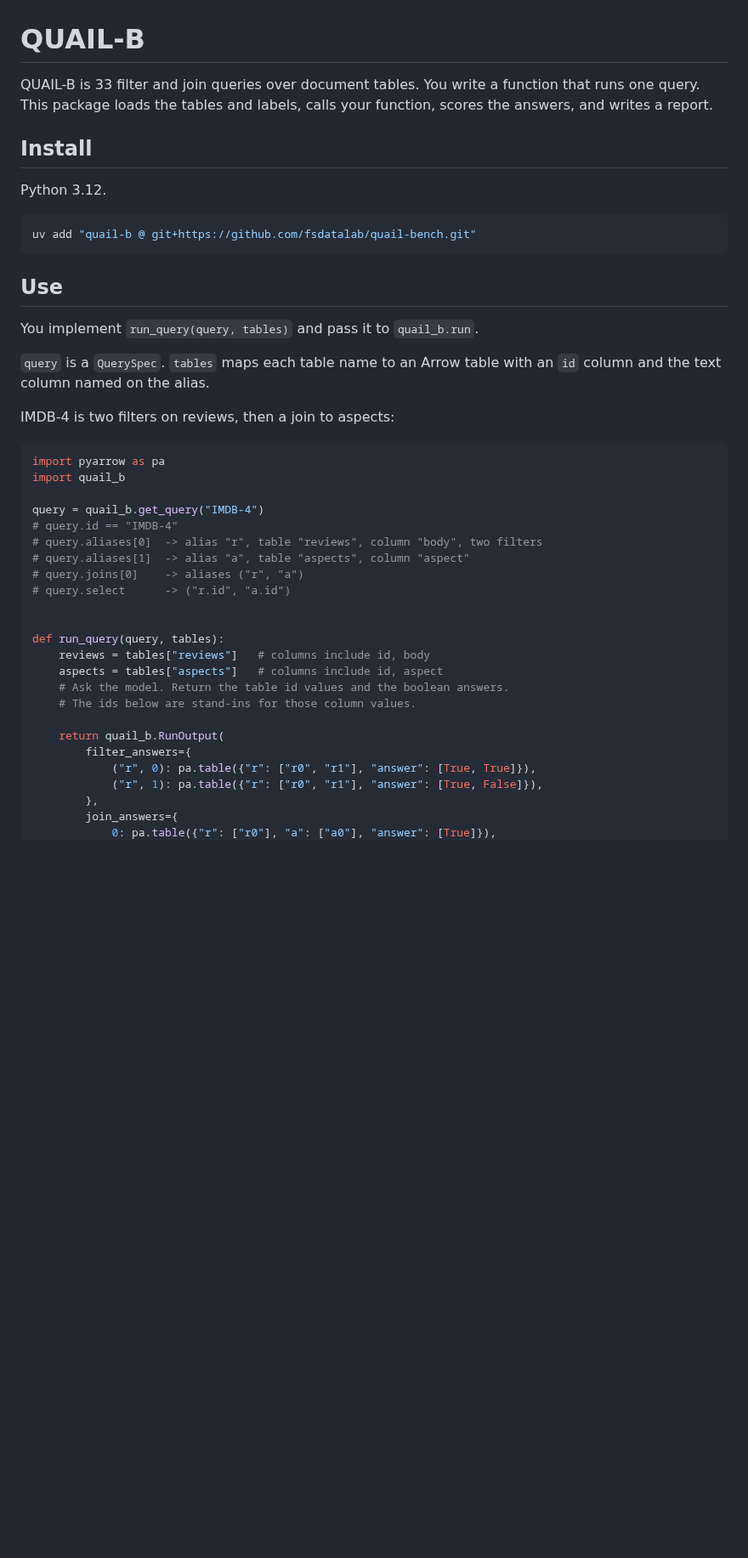
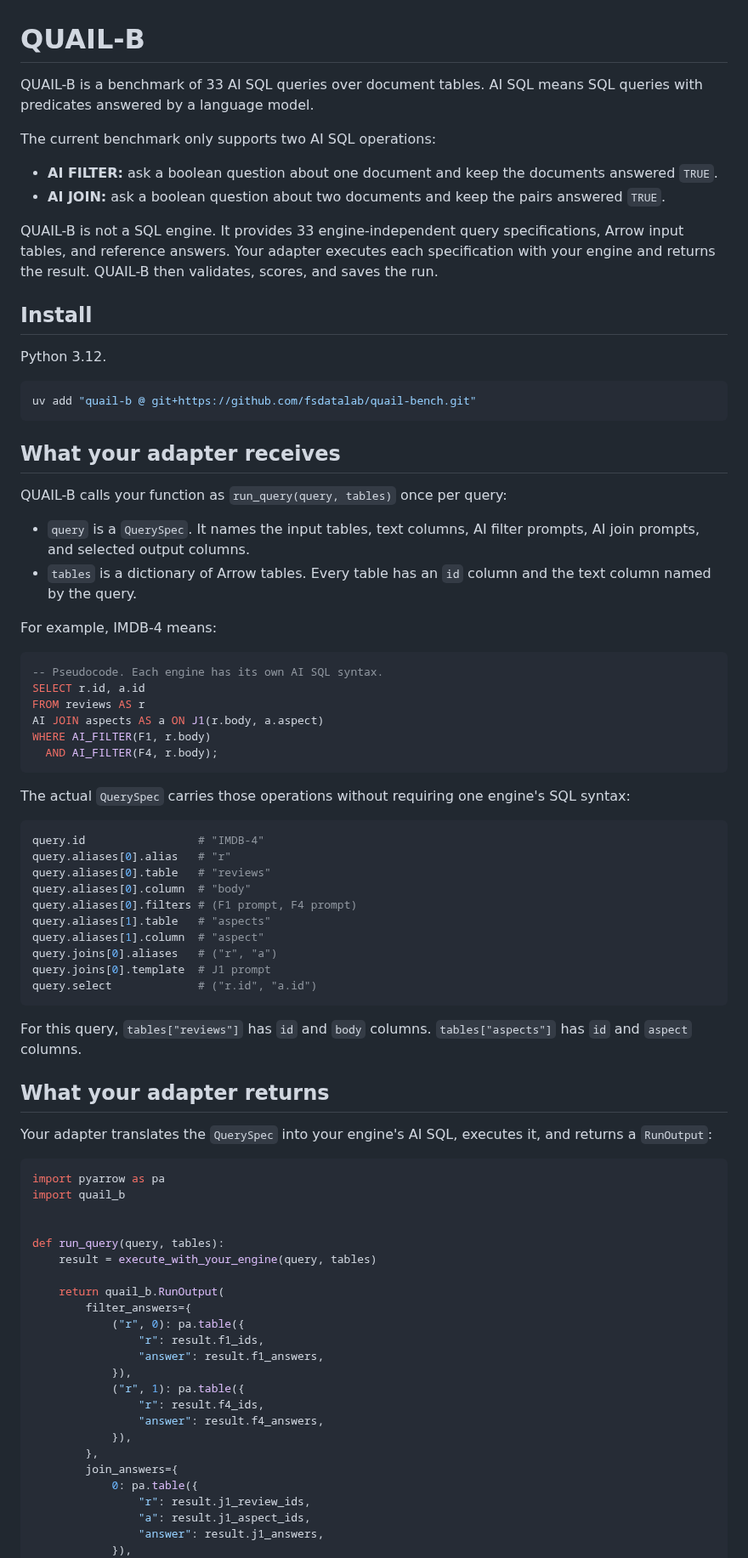
Before and after one commit to fsdatalab/quail, a Markdown page: README.md, the part around one of its changes. Shown at 85% size. GitHub-like rendering; blank space fills up the shorter version.

Commit message:
Explain QUAIL-B as an AI SQL benchmark
Co-authored-by: Shreya Shankar <shreyashankar@cmu.edu>

````diff
--- a/README.md
+++ b/README.md
@@ -1,8 +1,19 @@
 # QUAIL-B
 
-QUAIL-B is 33 filter and join queries over document tables. You write a
-function that runs one query. This package loads the tables and labels,
-calls your function, scores the answers, and writes a report.
+QUAIL-B is a benchmark of 33 AI SQL queries over document tables.
+AI SQL means SQL queries with predicates answered by a language model.
+
+The current benchmark only supports two AI SQL operations:
+
+- **AI FILTER:** ask a boolean question about one document and keep the
+  documents answered `TRUE`.
+- **AI JOIN:** ask a boolean question about two documents and keep the
+  pairs answered `TRUE`.
+
+QUAIL-B is not a SQL engine. It provides 33 engine-independent query
+specifications, Arrow input tables, and reference answers. Your adapter
+executes each specification with your engine and returns the result.
+QUAIL-B then validates, scores, and saves the run.
 
 ## Install
 
@@ -12,38 +23,73 @@ Python 3.12.
 uv add "quail-b @ git+https://github.com/fsdatalab/quail-bench.git"
 ```
 
-## Use
+## What your adapter receives
 
-You implement `run_query(query, tables)` and pass it to `quail_b.run`.
+QUAIL-B calls your function as `run_query(query, tables)` once per query:
 
-`query` is a `QuerySpec`. `tables` maps each table name to an Arrow table
-with an `id` column and the text column named on the alias.
+- `query` is a `QuerySpec`. It names the input tables, text columns,
+  AI filter prompts, AI join prompts, and selected output columns.
+- `tables` is a dictionary of Arrow tables. Every table has an `id`
+  column and the text column named by the query.
 
-IMDB-4 is two filters on reviews, then a join to aspects:
+For example, IMDB-4 means:
+
+```sql
+-- Pseudocode. Each engine has its own AI SQL syntax.
+SELECT r.id, a.id
+FROM reviews AS r
+AI JOIN aspects AS a ON J1(r.body, a.aspect)
+WHERE AI_FILTER(F1, r.body)
+  AND AI_FILTER(F4, r.body);
+```
+
+The actual `QuerySpec` carries those operations without requiring one
+engine's SQL syntax:
+
+```python
+query.id                 # "IMDB-4"
+query.aliases[0].alias   # "r"
+query.aliases[0].table   # "reviews"
+query.aliases[0].column  # "body"
+query.aliases[0].filters # (F1 prompt, F4 prompt)
+query.aliases[1].table   # "aspects"
+query.aliases[1].column  # "aspect"
+query.joins[0].aliases   # ("r", "a")
+query.joins[0].template  # J1 prompt
+query.select             # ("r.id", "a.id")
+```
+
+For this query, `tables["reviews"]` has `id` and `body` columns.
+`tables["aspects"]` has `id` and `aspect` columns.
+
+## What your adapter returns
+
+Your adapter translates the `QuerySpec` into your engine's AI SQL,
+executes it, and returns a `RunOutput`:
 
 ```python
 import pyarrow as pa
 import quail_b
 
-query = quail_b.get_query("IMDB-4")
-# query.id == "IMDB-4"
-# query.aliases[0]  -> alias "r", table "reviews", column "body", two filters
-# query.aliases[1]  -> alias "a", table "aspects", column "aspect"
-# query.joins[0]    -> aliases ("r", "a")
-# query.select      -> ("r.id", "a.id")
-
 
 def run_query(query, tables):
-    reviews = tables["reviews"]   # columns include id, body
-    aspects = tables["aspects"]   # columns include id, aspect
-    # Ask the model. Return the table id values and the boolean answers.
-    # The ids below are stand-ins for those column values.
+    result = execute_with_your_engine(query, tables)
 
     return quail_b.RunOutput(
         filter_answers={
-            ("r", 0): pa.table({"r": ["r0", "r1"], "answer": [True, True]}),
-            ("r", 1): pa.table({"r": ["r0", "r1"], "answer": [True, False]}),
+            ("r", 0): pa.table({
+                "r": result.f1_ids,
+                "answer": result.f1_answers,
+            }),
+            ("r", 1): pa.table({
+                "r": result.f4_ids,
+                "answer": result.f4_answers,
+            }),
         },
         join_answers={
-            0: pa.table({"r": ["r0"], "a": ["a0"], "answer": [True]}),
+            0: pa.table({
+                "r": result.j1_review_ids,
+                "a": result.j1_aspect_ids,
+                "answer": result.j1_answers,
+            }),
         },
````
Also changed, not shown: other parts of README.md (+37 -20 lines).
